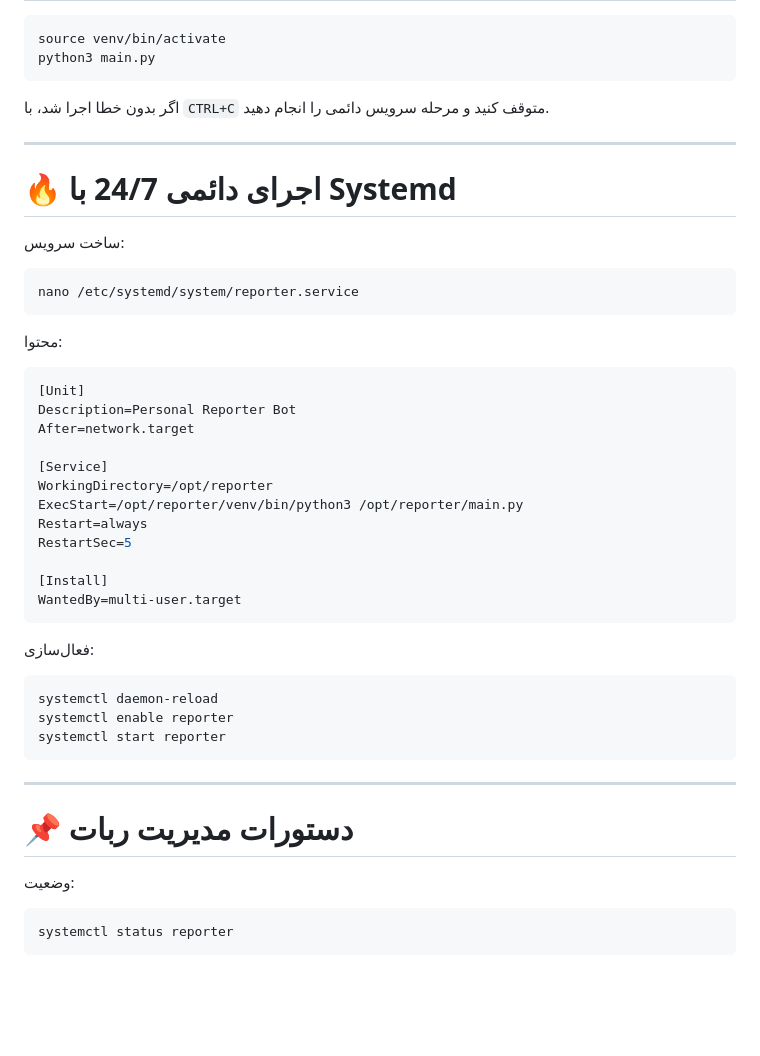
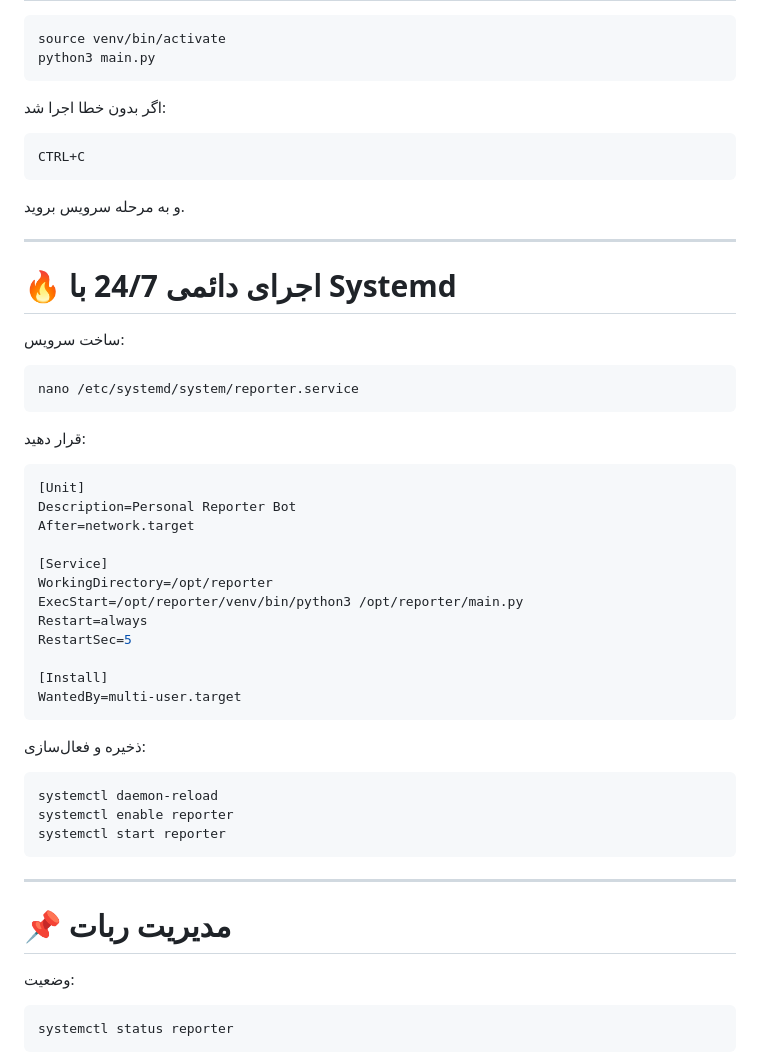
Before and after one commit to kiarash707/reporter, a Markdown page: README.md, the part around one of its changes. GitHub-like rendering; blank space fills up the shorter version.

````diff
--- a/README.md
+++ b/README.md
@@ -68,7 +91,13 @@ source venv/bin/activate
 python3 main.py
 ```
 
-اگر بدون خطا اجرا شد، با `CTRL+C` متوقف کنید و مرحله سرویس دائمی را انجام دهید.
+اگر بدون خطا اجرا شد:
+
+```bash
+CTRL+C
+```
+
+و به مرحله سرویس بروید.
 
 ---
 
@@ -80,7 +109,7 @@ python3 main.py
 nano /etc/systemd/system/reporter.service
 ```
 
-محتوا:
+قرار دهید:
 
 ```ini
 [Unit]
@@ -97,7 +126,7 @@ RestartSec=5
 WantedBy=multi-user.target
 ```
 
-فعال‌سازی:
+ذخیره و فعال‌سازی:
 
 ```bash
 systemctl daemon-reload
@@ -107,7 +136,7 @@ systemctl start reporter
 
 ---
 
-# 📌 دستورات مدیریت ربات
+# 📌 مدیریت ربات
 
 وضعیت:
 
````
Also changed, not shown: other parts of README.md (+79 -30 lines).
